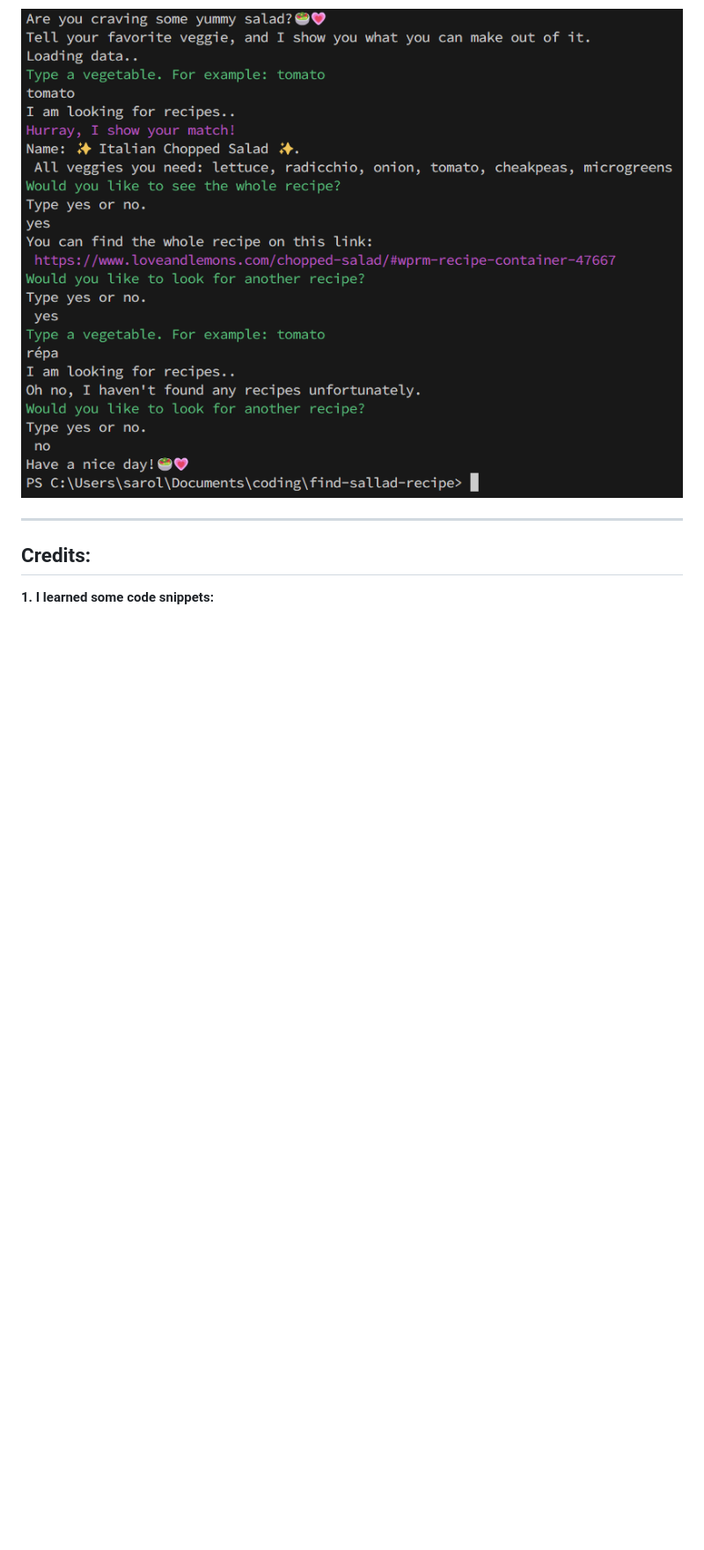
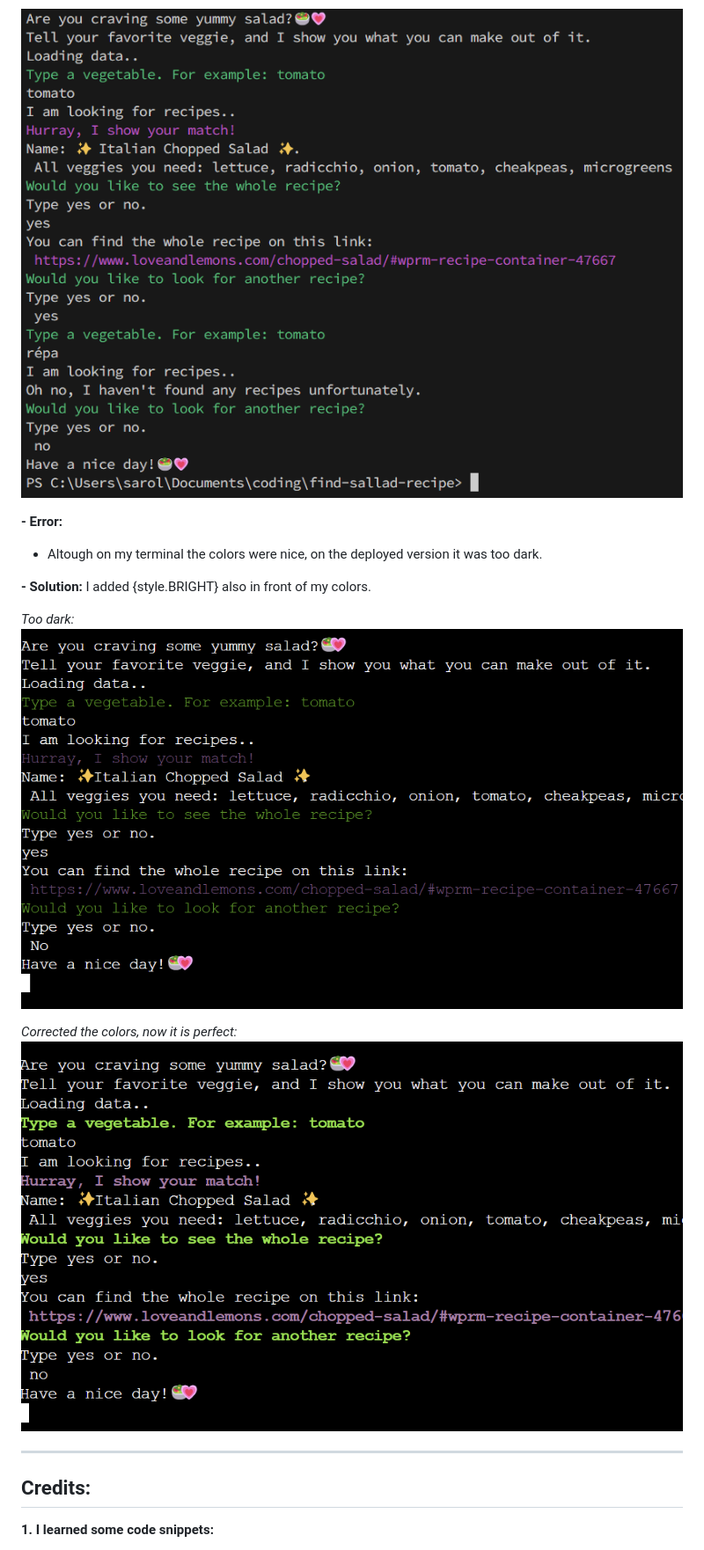
Before and after one commit to saroltah/find-salad-recipes, a Markdown page: README.md, the part around the change printed below. Shown: that part at 88% size. Drawn GitHub-style; pictures changed too: docs/images/perfect.png (added), docs/images/too dark after deployment.png (added); blank space fills up the shorter version.

Commit message:
add deployment to readme.md

```diff
--- a/README.md
+++ b/README.md
@@ -525,6 +567,22 @@ _colorama and emojis:_
 ![colorama](</docs/images/colorama and emoji.png>)
 </br>
 
+**- Error:**
+- Altough on my terminal the colors were nice, on the deployed version it was too dark.
+
+**- Solution:**
+ I added {style.BRIGHT} also in front of my colors.
+
+</br>
+
+_Too dark:_
+![too dark](</docs/images/too dark after deployment.png>)
+</br>
+
+_Corrected the colors, now it is perfect:_
+![perfect](/docs/images/perfect.png)
+</br>
+
 ---
 
  </br>
```
Also changed, not shown: other parts of README.md (+42 -0 lines).
